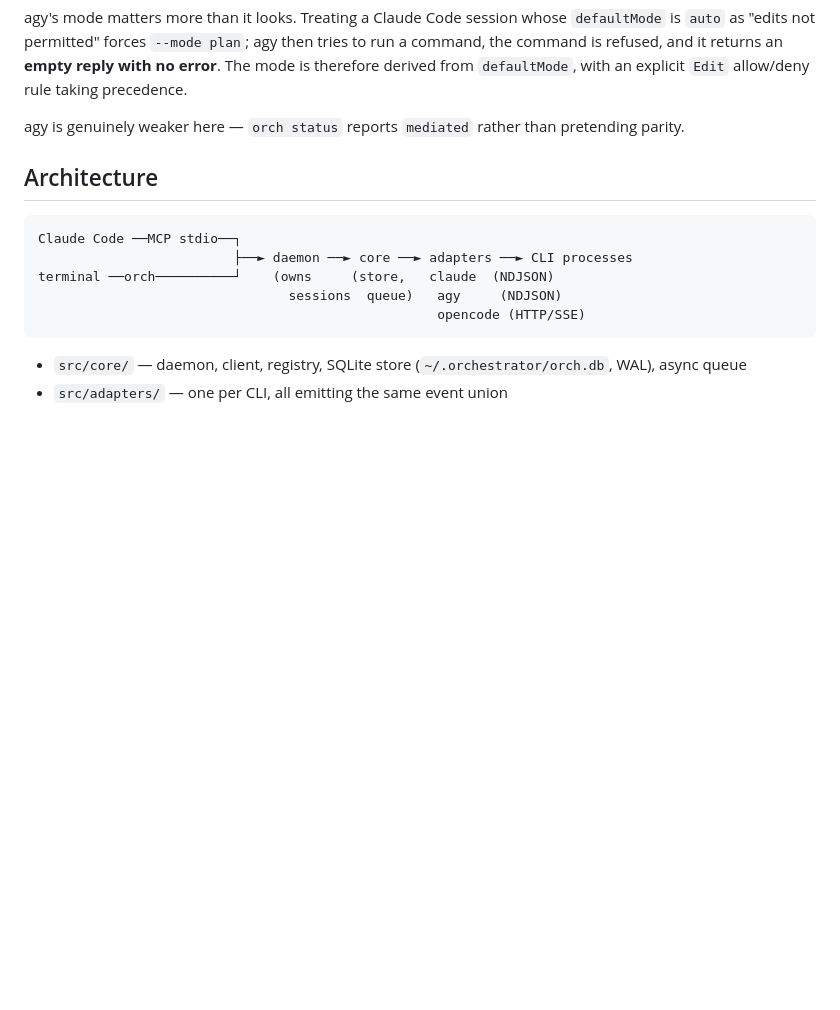
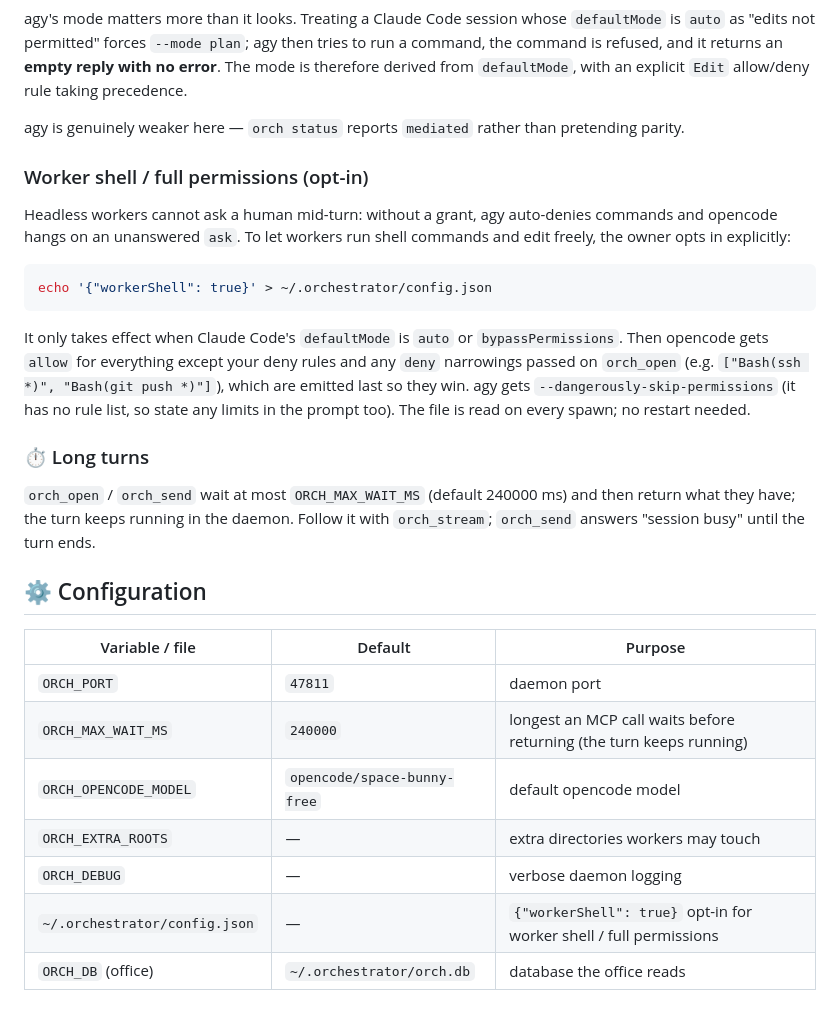
Before and after one commit to zakivibes/ORCH-OFFICE, a Markdown page: README.md, the part around one of its changes. Drawn GitHub-style; blank space fills up the shorter version.

````diff
--- a/README.md
+++ b/README.md
@@ -143,14 +187,38 @@ an explicit `Edit` allow/deny rule taking precedence.
 agy is genuinely weaker here — `orch status` reports `mediated` rather than
 pretending parity.
 
-## Architecture
+### Worker shell / full permissions (opt-in)
 
-```
-Claude Code ──MCP stdio──┐
-                         ├──► daemon ──► core ──► adapters ──► CLI processes
-terminal ──orch──────────┘    (owns     (store,   claude  (NDJSON)
-                                sessions  queue)   agy     (NDJSON)
-                                                   opencode (HTTP/SSE)
+Headless workers cannot ask a human mid-turn: without a grant, agy auto-denies
+commands and opencode hangs on an unanswered `ask`. To let workers run shell
+commands and edit freely, the owner opts in explicitly:
+
+```bash
+echo '{"workerShell": true}' > ~/.orchestrator/config.json
 ```
 
-- `src/core/` — daemon, client, registry, SQLite store (`~/.orchestrator/orch.db`, WAL), async queue
+It only takes effect when Claude Code's `defaultMode` is `auto` or
+`bypassPermissions`. Then opencode gets `allow` for everything except your
+deny rules and any `deny` narrowings passed on `orch_open` (e.g.
+`["Bash(ssh *)", "Bash(git push *)"]`), which are emitted last so they win.
+agy gets `--dangerously-skip-permissions` (it has no rule list, so state any
+limits in the prompt too). The file is read on every spawn; no restart needed.
+
+### ⏱️ Long turns
+
+`orch_open` / `orch_send` wait at most `ORCH_MAX_WAIT_MS` (default 240000 ms)
+and then return what they have; the turn keeps running in the daemon. Follow it
+with `orch_stream`; `orch_send` answers "session busy" until the turn ends.
+
+## ⚙️ Configuration
+
+| Variable / file | Default | Purpose |
+|---|---|---|
+| `ORCH_PORT` | `47811` | daemon port |
+| `ORCH_MAX_WAIT_MS` | `240000` | longest an MCP call waits before returning (the turn keeps running) |
+| `ORCH_OPENCODE_MODEL` | `opencode/space-bunny-free` | default opencode model |
+| `ORCH_EXTRA_ROOTS` | — | extra directories workers may touch |
+| `ORCH_DEBUG` | — | verbose daemon logging |
+| `~/.orchestrator/config.json` | — | `{"workerShell": true}` opt-in for worker shell / full permissions |
+| `ORCH_DB` (office) | `~/.orchestrator/orch.db` | database the office reads |
+
````
Also changed, not shown: other parts of README.md (+159 -82 lines), docs/office.png (added), 12 other files.
